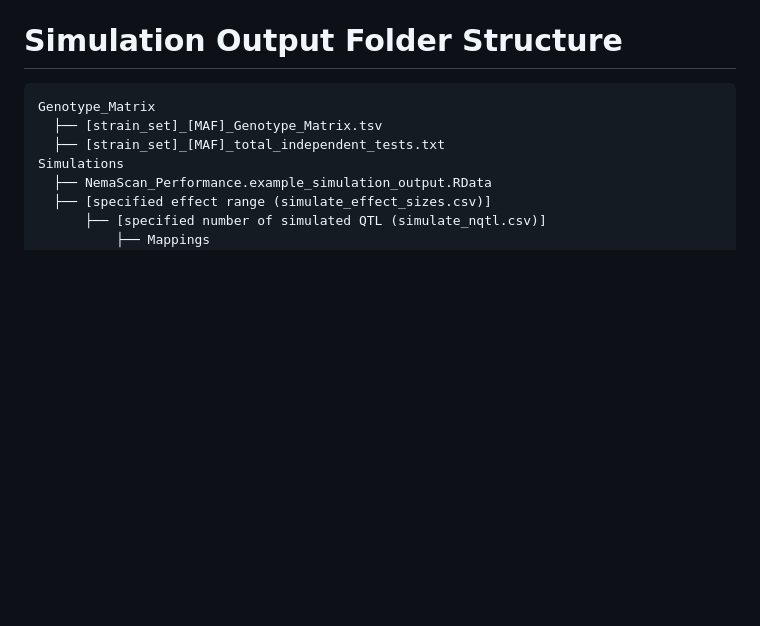
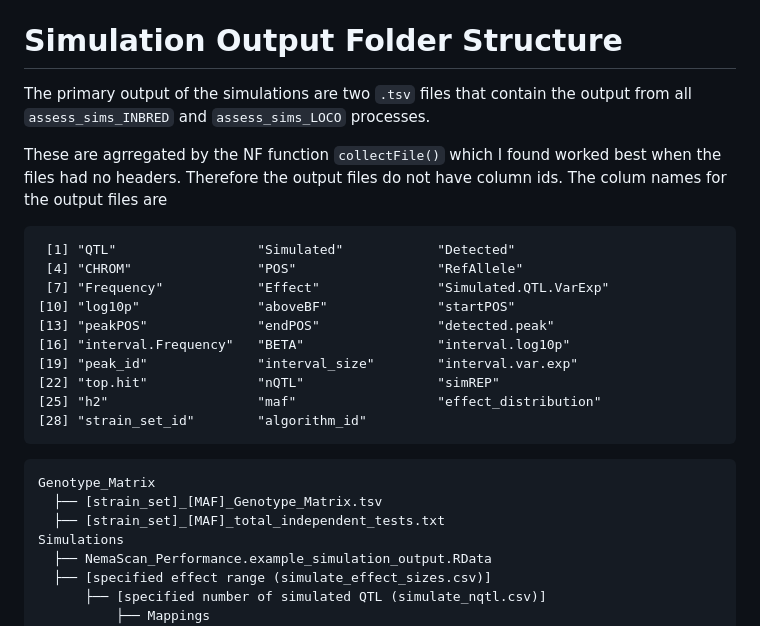
Before and after one commit to AndersenLab/NemaScan, a Markdown page: README.md, the part around the change. Drawn GitHub-style; blank space fills up the shorter version.

````diff
--- a/README.md
+++ b/README.md
@@ -361,6 +361,23 @@ Reports
 
 # Simulation Output Folder Structure
 
+The primary output of the simulations are two `.tsv` files that contain the output from all `assess_sims_INBRED` and `assess_sims_LOCO` processes.
+
+These are agrregated by the NF function `collectFile()` which I found worked best when the files had no headers. Therefore the output files do not have column ids. The colum names for the output files are
+
+```{r}
+ [1] "QTL"                  "Simulated"            "Detected"
+ [4] "CHROM"                "POS"                  "RefAllele"
+ [7] "Frequency"            "Effect"               "Simulated.QTL.VarExp"
+[10] "log10p"               "aboveBF"              "startPOS"
+[13] "peakPOS"              "endPOS"               "detected.peak"
+[16] "interval.Frequency"   "BETA"                 "interval.log10p"
+[19] "peak_id"              "interval_size"        "interval.var.exp"
+[22] "top.hit"              "nQTL"                 "simREP"
+[25] "h2"                   "maf"                  "effect_distribution"
+[28] "strain_set_id"        "algorithm_id"
+```
+
 ```
 Genotype_Matrix
   ├── [strain_set]_[MAF]_Genotype_Matrix.tsv
````
